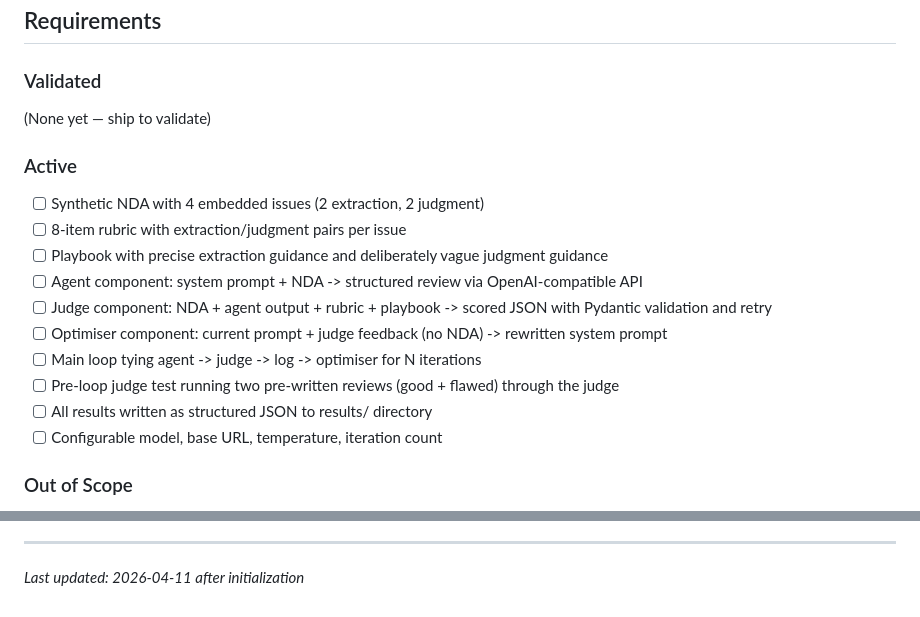
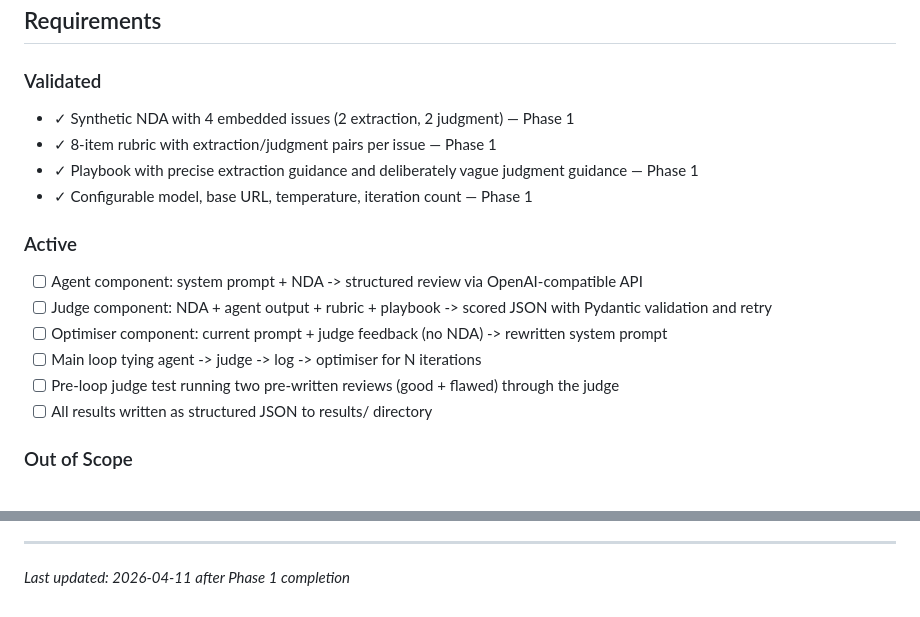
Before and after one commit to houfu/judge-is-the-ceiling, a Markdown page: .planning/PROJECT.md, 2 parts joined by grey strips. Rendered like a GitHub page.

Commit message:
docs(phase-1): evolve PROJECT.md after phase completion

```diff
--- a/.planning/PROJECT.md
+++ b/.planning/PROJECT.md
@@ -12,20 +12,19 @@ Produce a clean experiment run that demonstrates whether the optimisation loop c
 
 ### Validated
 
-(None yet — ship to validate)
+- ✓ Synthetic NDA with 4 embedded issues (2 extraction, 2 judgment) — Phase 1
+- ✓ 8-item rubric with extraction/judgment pairs per issue — Phase 1
+- ✓ Playbook with precise extraction guidance and deliberately vague judgment guidance — Phase 1
+- ✓ Configurable model, base URL, temperature, iteration count — Phase 1
 
 ### Active
 
-- [ ] Synthetic NDA with 4 embedded issues (2 extraction, 2 judgment)
-- [ ] 8-item rubric with extraction/judgment pairs per issue
-- [ ] Playbook with precise extraction guidance and deliberately vague judgment guidance
 - [ ] Agent component: system prompt + NDA -> structured review via OpenAI-compatible API
 - [ ] Judge component: NDA + agent output + rubric + playbook -> scored JSON with Pydantic validation and retry
 - [ ] Optimiser component: current prompt + judge feedback (no NDA) -> rewritten system prompt
 - [ ] Main loop tying agent -> judge -> log -> optimiser for N iterations
 - [ ] Pre-loop judge test running two pre-written reviews (good + flawed) through the judge
 - [ ] All results written as structured JSON to results/ directory
-- [ ] Configurable model, base URL, temperature, iteration count
 
 ### Out of Scope
 
@@ -80,4 +79,4 @@ This document evolves at phase transitions and milestone boundaries.
 4. Update Context with current state
 
 ---
-*Last updated: 2026-04-11 after initialization*
+*Last updated: 2026-04-11 after Phase 1 completion*
```
